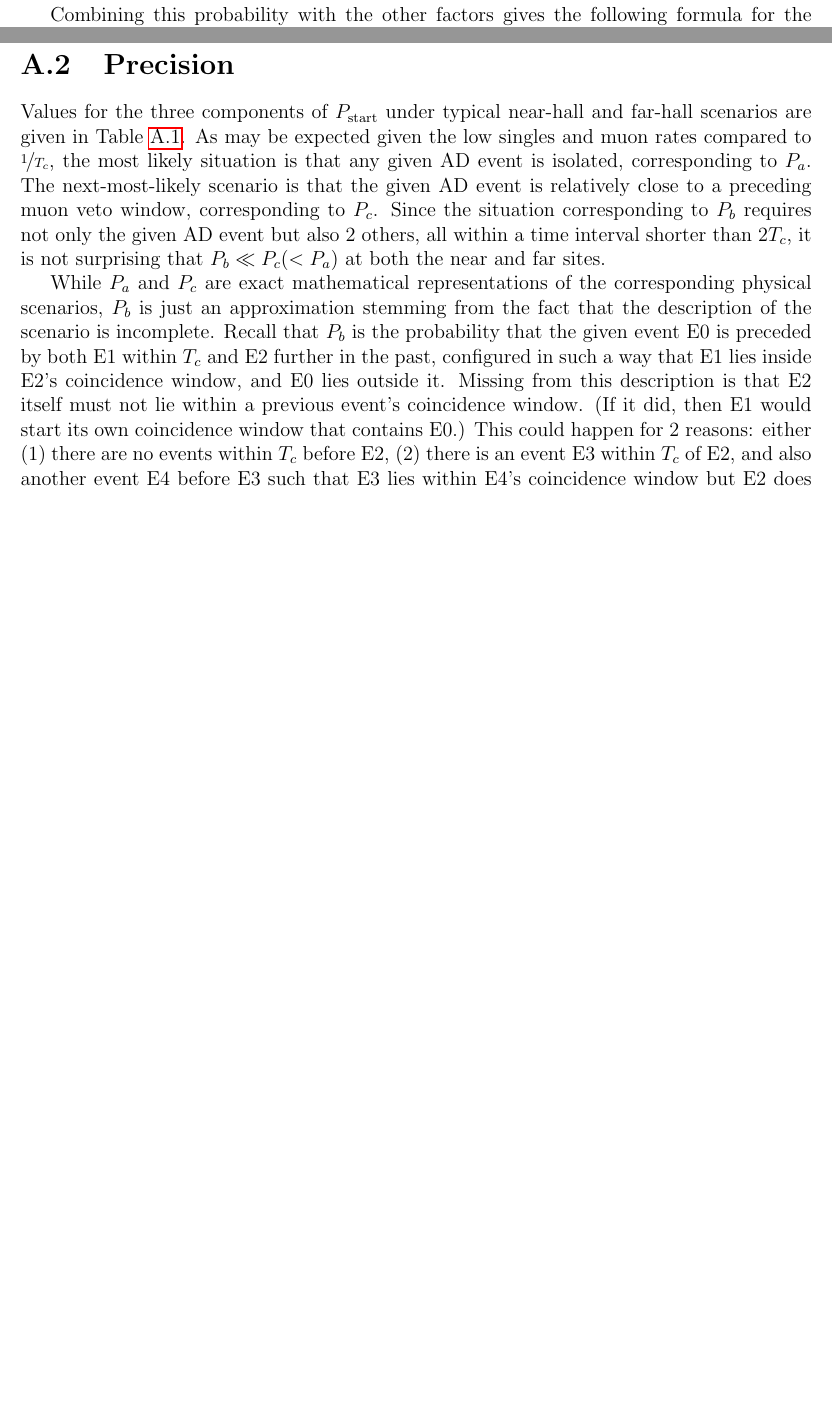
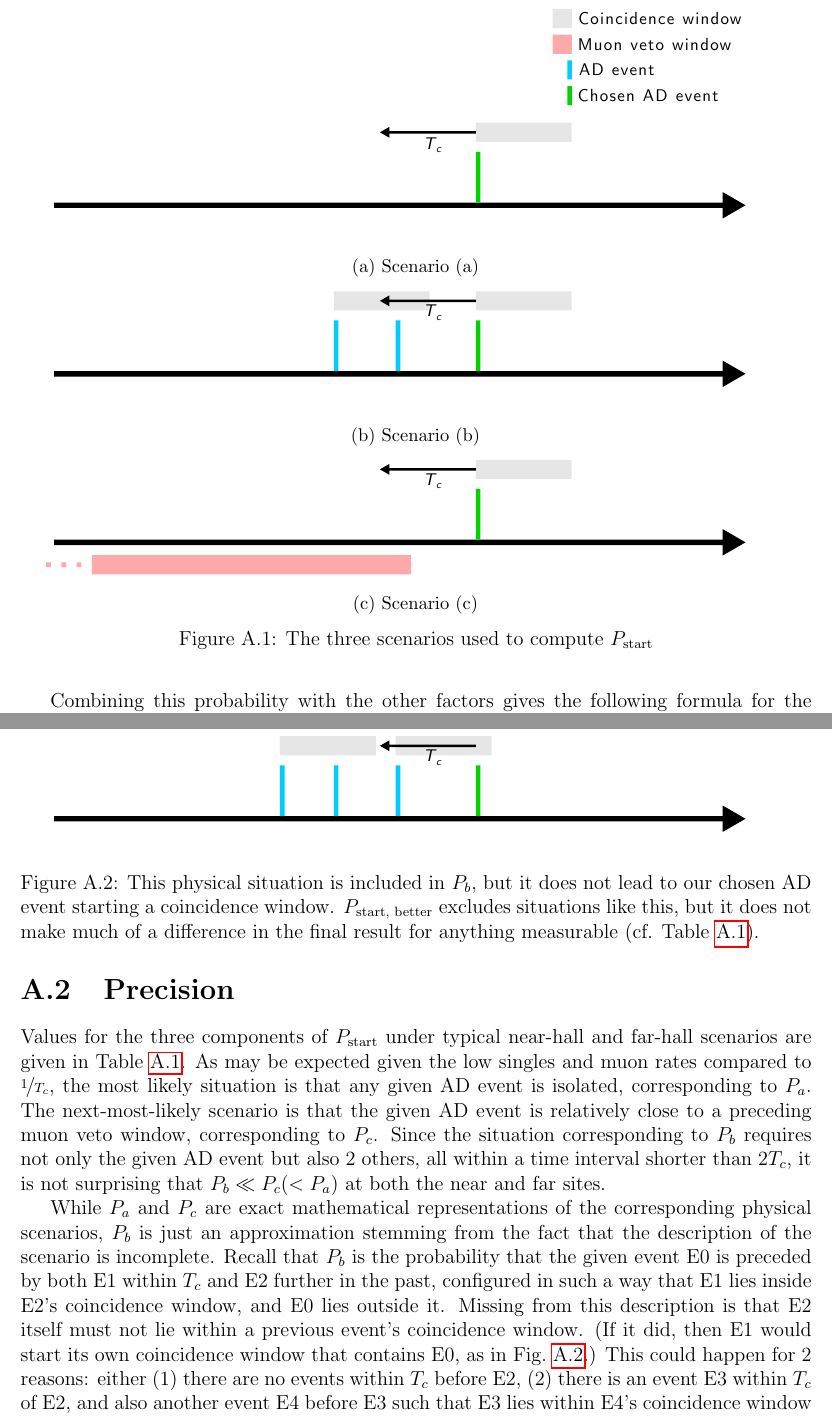
Before and after one commit to samkohn/thesis, a LaTeX thesis (thesis.tex, which reads tex/ap_acc_derivation.tex): two parts of pages 17 and 18 of 19 before the commit and two parts of pages 18 and 19 of 20 after it, joined at a grey line, cut at the place of the change, the shorter picture padded with empty space. Compiled offline with pdfLaTeX.

Commit message:
Add figures to the appendix illustrating the different probabilities

```diff
--- a/tex/ap_acc_derivation.tex
+++ b/tex/ap_acc_derivation.tex
@@ -163,6 +165,23 @@ The three situations are:
         \end{align*}
 
 \end{enumerate}
+
+\begin{figure}
+    \begin{subfigure}{\textwidth}
+        \includegraphics{ap_acc_derivation/timeline_a}
+        \caption{Scenario (a)}
+    \end{subfigure} \\
+    \begin{subfigure}{\textwidth}
+        \includegraphics{ap_acc_derivation/timeline_b}
+        \caption{Scenario (b)}
+    \end{subfigure} \\
+    \begin{subfigure}{\textwidth}
+        \includegraphics{ap_acc_derivation/timeline_c}
+        \caption{Scenario (c)}
+    \end{subfigure}
+    \caption{The three scenarios used to compute $P_{\text{start}}$}
+    \label{fig:ap_scenarios}
+\end{figure}
 The final formula used for the probability of starting a coincidence window
 $P_{\text{start}}$ is the sum of these three terms.
 
@@ -214,6 +233,20 @@ all within a time interval shorter than $2\tc$,
 it is not surprising that $P_b\ll P_c (< P_a)$
 at both the near and far sites.
 
+\begin{figure}
+    \includegraphics{ap_acc_derivation/timeline_bad}
+    \caption{
+        This physical situation is included in $P_b$,
+        but it does not lead to our chosen AD event
+        starting a coincidence window.
+        $P_{\text{start, better}}$ excludes situations like this,
+        but it does not make much of a difference
+        in the final result for anything measurable
+        (cf. \cref{tab:pstartcomponents}).
+    }
+    \label{fig:ap_timeline_bad}
+\end{figure}
+
 While $P_a$ and $P_c$ are exact mathematical representations
 of the corresponding physical scenarios,
 $P_b$ is just an approximation stemming from the fact that
@@ -225,7 +258,7 @@ and E0 lies outside it.
 Missing from this description is that E2 itself must not lie
 within a previous event's coincidence window.
 (If it did, then E1 would start its own coincidence window
-that contains E0.)
+that contains E0, as in \cref{fig:ap_timeline_bad}.)
 This could happen for 2 reasons: either (1) there are no events
 within \tc{} before E2, (2) there is an event E3 within \tc{}
 of E2, and also another event E4 before E3 such that
```
Also changed, not shown: tex/ap_acc_derivation.tex (8 more changed lines).
